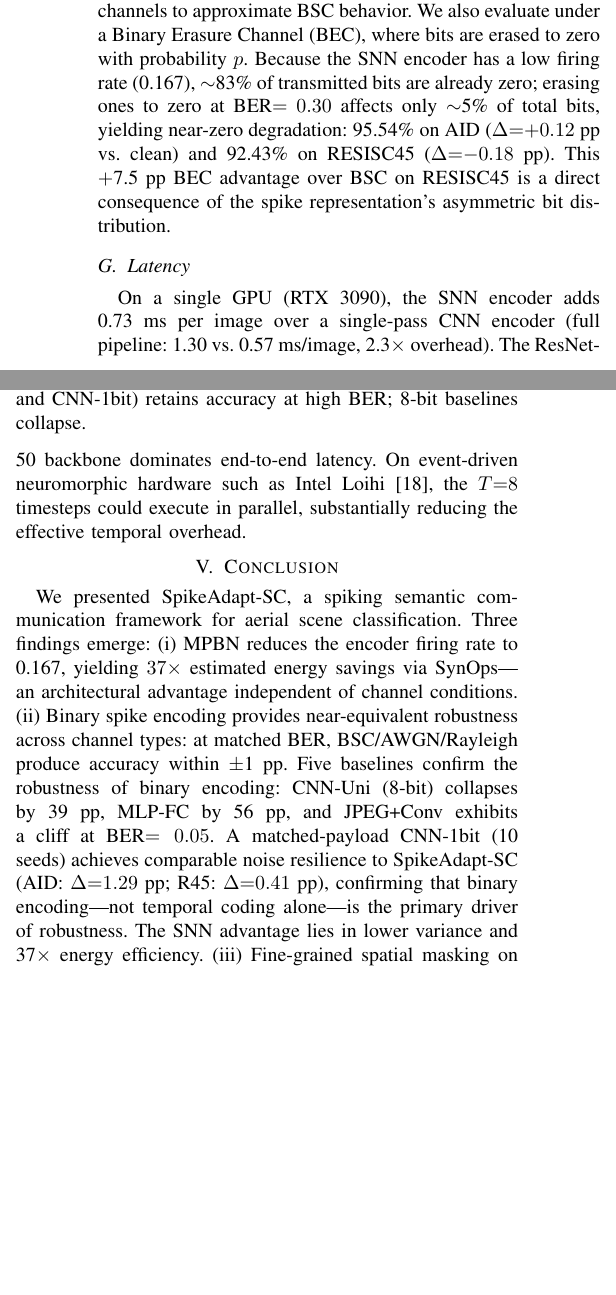
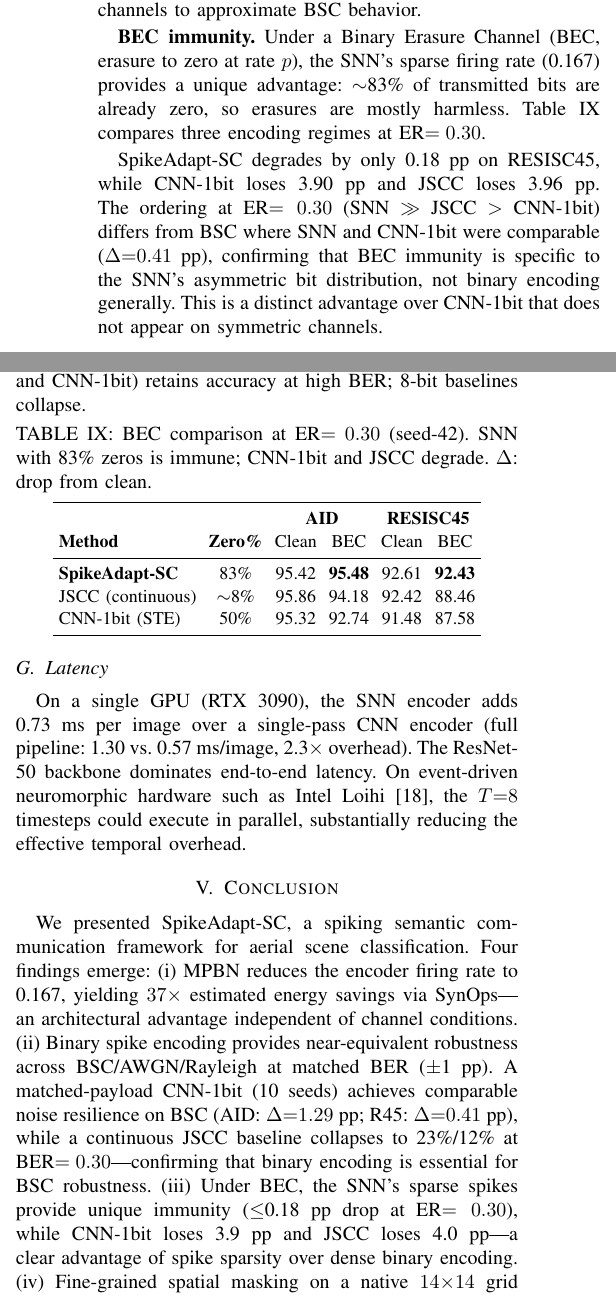
Before and after one commit to JPL11/SpikeAdapt-SC, a LaTeX paper (paper/main_6page_revised.tex): two parts of the columns of page 5 of 6, joined at a grey line, cut so that both start at the same text, the shorter picture padded with empty space. Compiled offline with pdfLaTeX.

Commit message:
paper: add BEC comparison table + update conclusion to 4 findings
Added Table (tab:bec) in cross-channel section comparing BEC at ER=0.30:
  SpikeAdapt-SC (83% zeros): AID 95.48%, R45 92.43% — immune
  JSCC (continuous):          AID 94.18%, R45 88.46% — Δ=-1.7/-4.0 pp
  CNN-1bit (50% ones):        AID 92.74%, R45 87.58% — Δ=-2.6/-3.9 pp

Key insight: BEC immunity is specific to SNN's asymmetric bit
distribution (not binary encoding generally), differentiating SNN
from CNN-1bit in a way that BSC cannot.

Conclusion updated: 3→4 findings. New finding (iii) = BEC immunity.
Finding (ii) now includes JSCC collapse on BSC.

```diff
--- a/paper/main_6page_revised.tex
+++ b/paper/main_6page_revised.tex
@@ -376,7 +376,30 @@ Although trained exclusively on BSC, SpikeAdapt-SC's binary encoding produces ne
     \label{fig:multichannel}
 \end{figure}
 
-Table~\ref{tab:multichannel} and Fig.~\ref{fig:multichannel} confirm that at matched BER, BSC/AWGN/Rayleigh produce accuracy within $\pm$1~pp for \emph{all} methods. This is expected: BPSK hard-decision demodulation converts any additive noise into effective bit flips, reducing all channels to approximate BSC behavior. We also evaluate under a Binary Erasure Channel (BEC), where bits are erased to zero with probability $p$. Because the SNN encoder has a low firing rate (0.167), $\sim$83\% of transmitted bits are already zero; erasing ones to zero at BER$=0.30$ affects only $\sim$5\% of total bits, yielding near-zero degradation: 95.54\% on AID ($\Delta{=}{+}0.12$~pp vs.\  clean) and 92.43\% on RESISC45 ($\Delta{=}{-}0.18$~pp). This $+$7.5~pp BEC advantage over BSC on RESISC45 is a direct consequence of the spike representation's asymmetric bit distribution.
+Table~\ref{tab:multichannel} and Fig.~\ref{fig:multichannel} confirm that at matched BER, BSC/AWGN/Rayleigh produce accuracy within $\pm$1~pp for \emph{all} methods. This is expected: BPSK hard-decision demodulation converts any additive noise into effective bit flips, reducing all channels to approximate BSC behavior.
+
+\textbf{BEC immunity.} Under a Binary Erasure Channel (BEC, erasure to zero at rate $p$), the SNN's sparse firing rate (0.167) provides a unique advantage: $\sim$83\% of transmitted bits are already zero, so erasures are mostly harmless. Table~\ref{tab:bec} compares three encoding regimes at ER$=0.30$.
+
+\begin{table}[t]
+\renewcommand{\arraystretch}{1.12}
+\centering
+\small
+\caption{BEC comparison at ER$=0.30$ (seed-42). SNN with 83\% zeros is immune; CNN-1bit and JSCC degrade. $\Delta$: drop from clean.}
+\label{tab:bec}
+\setlength{\tabcolsep}{3pt}
+\begin{tabular}{l c cc cc}
+\toprule
+& & \multicolumn{2}{c}{\textbf{AID}} & \multicolumn{2}{c}{\textbf{RESISC45}} \\
+\textbf{Method} & \textbf{Zero\%} & Clean & BEC & Clean & BEC \\
+\midrule
+\textbf{SpikeAdapt-SC} & 83\% & 95.42 & \textbf{95.48} & 92.61 & \textbf{92.43} \\
+JSCC (continuous) & $\sim$8\% & 95.86 & 94.18 & 92.42 & 88.46 \\
+CNN-1bit (STE) & 50\% & 95.32 & 92.74 & 91.48 & 87.58 \\
+\bottomrule
+\end{tabular}
+\end{table}
+
+SpikeAdapt-SC degrades by only 0.18~pp on RESISC45, while CNN-1bit loses 3.90~pp and JSCC loses 3.96~pp. The ordering at ER$=0.30$ (SNN~$\gg$~JSCC~$>$~CNN-1bit) differs from BSC where SNN and CNN-1bit were comparable ($\Delta{=}0.41$~pp), confirming that BEC immunity is specific to the SNN's asymmetric bit distribution, not binary encoding generally. This is a distinct advantage over CNN-1bit that does not appear on symmetric channels.
 
 \subsection{Latency}
 
@@ -387,7 +410,7 @@ On a single GPU (RTX 3090), the SNN encoder adds 0.73~ms per image over a single
 \label{sec:conclusion}
 %=====================================================================
 
-We presented SpikeAdapt-SC, a spiking semantic communication framework for aerial scene classification. Three findings emerge: (i)~MPBN reduces the encoder firing rate to 0.167, yielding $37{\times}$ estimated energy savings via SynOps---an architectural advantage independent of channel conditions. (ii)~Binary spike encoding provides near-equivalent robustness across channel types: at matched BER, BSC/AWGN/Rayleigh produce accuracy within $\pm$1~pp. Five baselines confirm the robustness of binary encoding: CNN-Uni (8-bit) collapses by 39~pp, MLP-FC by 56~pp, and JPEG+Conv exhibits a cliff at BER$=0.05$. A matched-payload CNN-1bit (10 seeds) achieves comparable noise resilience to SpikeAdapt-SC (AID: $\Delta{=}1.29$~pp; R45: $\Delta{=}0.41$~pp), confirming that binary encoding---not temporal coding alone---is the primary driver of robustness. The SNN advantage lies in lower variance and 37$\times$ energy efficiency. (iii)~Fine-grained spatial masking on a native $14{\times}14$ grid saves 25\% bandwidth and can improve accuracy under noise---on RESISC45, masking at $\rho{=}0.75$ improves BER$=0.30$ accuracy by $+$1.33~pp ($p{=}0.005$, 10-seed paired $t$-test; 95\% bootstrap CI~$[+0.72, +2.10]$, surviving Bonferroni correction), while on AID masking is bandwidth-neutral. Future work includes HARQ-style retransmission, temporal early exit, and neuromorphic hardware validation on Intel Loihi~\cite{davies2018loihi}.
+We presented SpikeAdapt-SC, a spiking semantic communication framework for aerial scene classification. Four findings emerge: (i)~MPBN reduces the encoder firing rate to 0.167, yielding $37{\times}$ estimated energy savings via SynOps---an architectural advantage independent of channel conditions. (ii)~Binary spike encoding provides near-equivalent robustness across BSC/AWGN/Rayleigh at matched BER ($\pm$1~pp). A matched-payload CNN-1bit (10 seeds) achieves comparable noise resilience on BSC (AID: $\Delta{=}1.29$~pp; R45: $\Delta{=}0.41$~pp), while a continuous JSCC baseline collapses to 23\%/12\% at BER$=0.30$---confirming that binary encoding is essential for BSC robustness. (iii)~Under BEC, the SNN's sparse spikes provide unique immunity ($\leq$0.18~pp drop at ER$=0.30$), while CNN-1bit loses 3.9~pp and JSCC loses 4.0~pp---a clear advantage of spike sparsity over dense binary encoding. (iv)~Fine-grained spatial masking on a native $14{\times}14$ grid saves 25\% bandwidth and can improve accuracy under noise---on RESISC45, masking at $\rho{=}0.75$ improves BER$=0.30$ accuracy by $+$1.33~pp ($p{=}0.005$, 10-seed paired $t$-test; 95\% bootstrap CI~$[+0.72, +2.10]$). Future work includes HARQ-style retransmission, temporal early exit, and neuromorphic hardware deployment.
 
 %=====================================================================
 % REFERENCES
```
